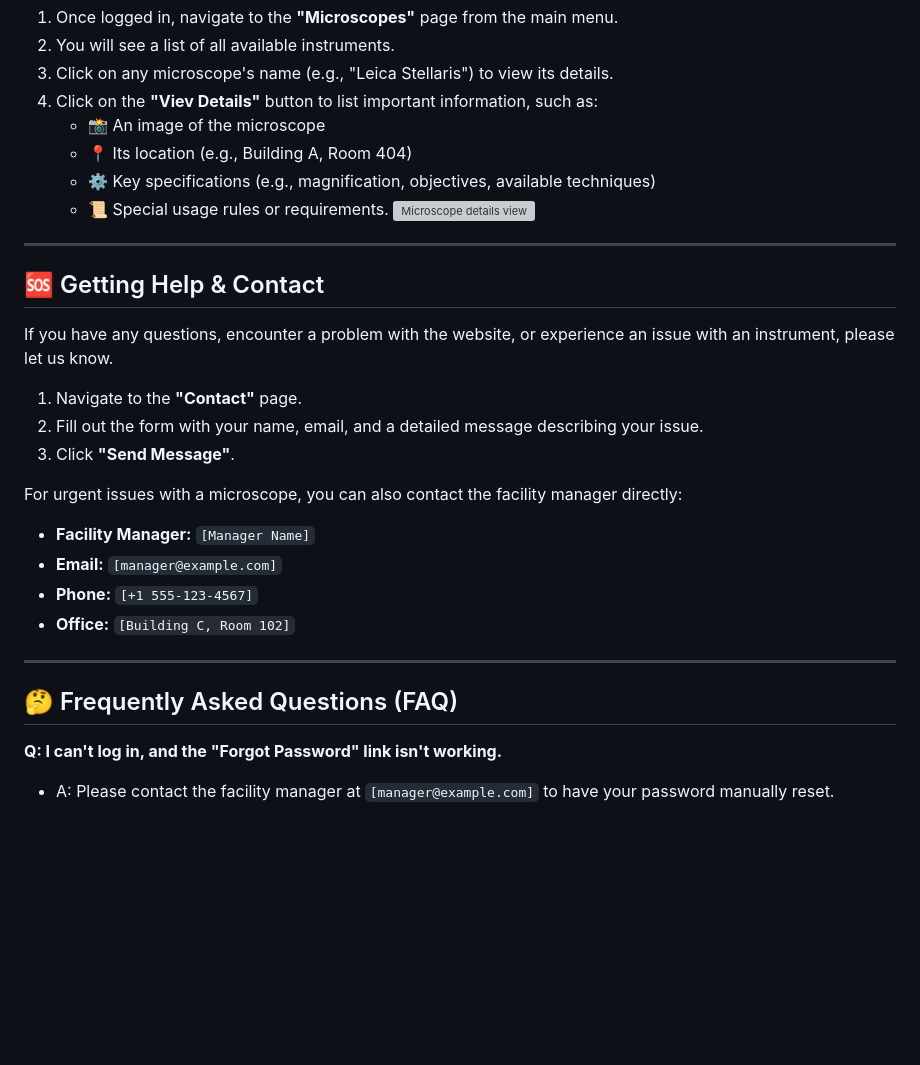
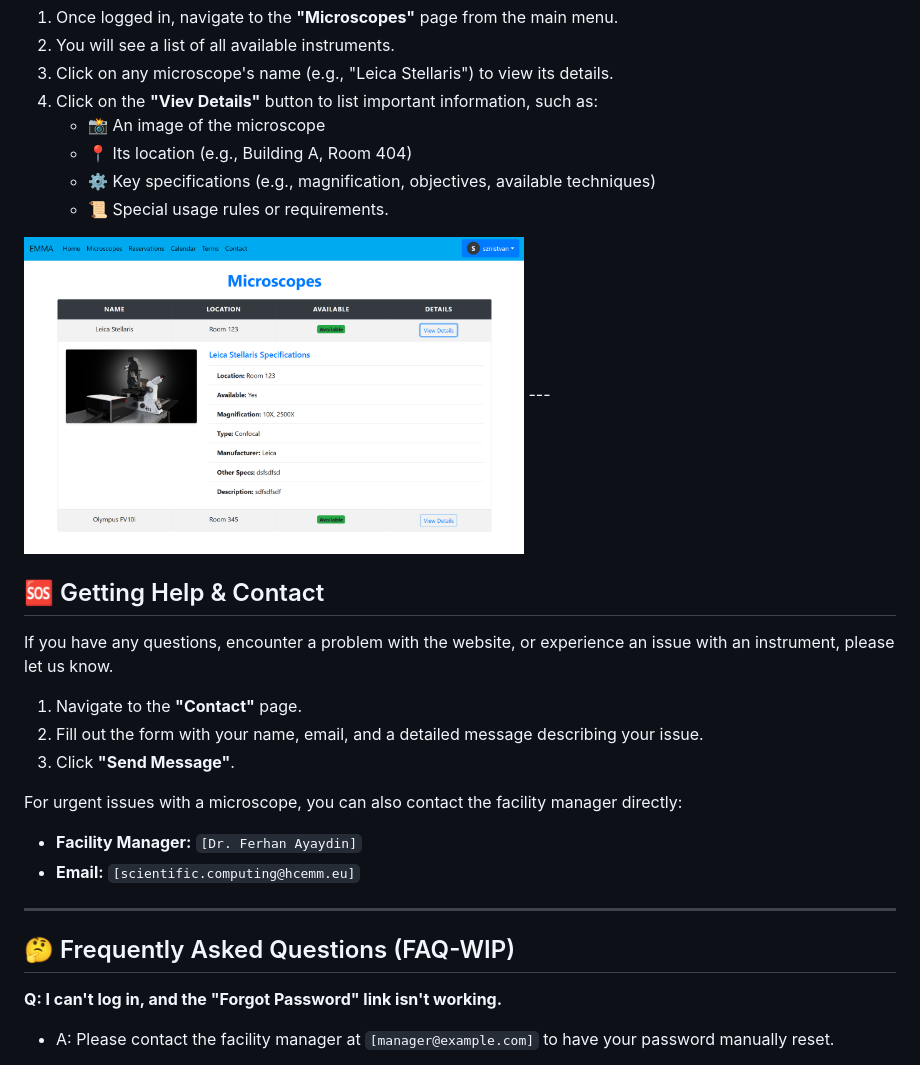
Before and after one commit to HCEMM/sc-tutorials, a Markdown page: fcbi_tutorial/EMMA/EMMA.md, the part around one of its changes. Rendered like a GitHub page; blank space fills up the shorter version; grey boxes are pictures that could not be loaded.

Commit message:
Revise EMMA.md with images and manager details
Updated the EMMA documentation with new images and contact information.

```diff
--- a/fcbi_tutorial/EMMA/EMMA.md
+++ b/fcbi_tutorial/EMMA/EMMA.md
@@ -104,7 +107,8 @@ You can browse all available microscopes and their specifications before booking
     * 📍 Its location (e.g., Building A, Room 404)
     * ⚙️ Key specifications (e.g., magnification, objectives, available techniques)
     * 📜 Special usage rules or requirements.
-![Microscope details view](URL_or_path_to_your_image)
+
+<img src="../resources/EMMA/EMMA_microscopes.png" alt="Microscpes" width="500">
 ---
 
 ## 🆘 Getting Help & Contact
@@ -116,14 +120,11 @@ If you have any questions, encounter a problem with the website, or experience a
 3.  Click **"Send Message"**.
 
 For urgent issues with a microscope, you can also contact the facility manager directly:
-* **Facility Manager:** `[Manager Name]`
-* **Email:** `[manager@example.com]`
-* **Phone:** `[+1 555-123-4567]`
-* **Office:** `[Building C, Room 102]`
-
+* **Facility Manager:** `[Dr. Ferhan Ayaydin]`
+* **Email:** `[scientific.computing@hcemm.eu]`
 ---
 
-## 🤔 Frequently Asked Questions (FAQ)
+## 🤔 Frequently Asked Questions (FAQ-WIP)
 
 **Q: I can't log in, and the "Forgot Password" link isn't working.**
 * A: Please contact the facility manager at `[manager@example.com]` to have your password manually reset.
```
Also changed, not shown: other parts of fcbi_tutorial/EMMA/EMMA.md (+4 -1 lines).
